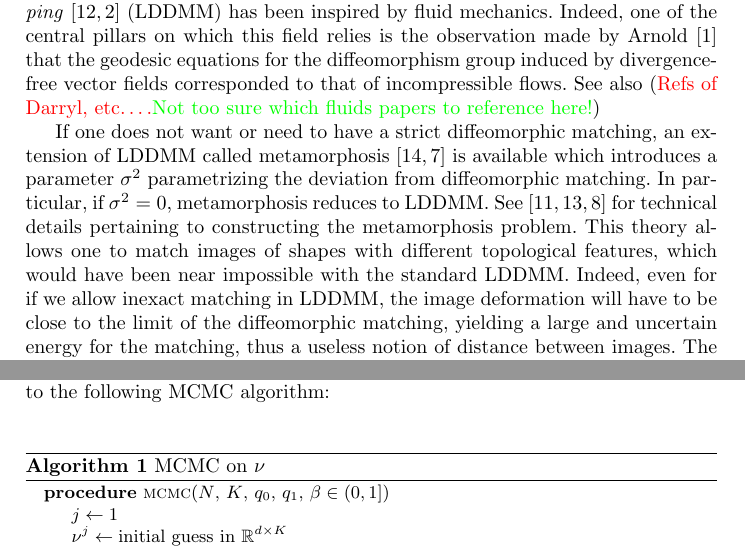
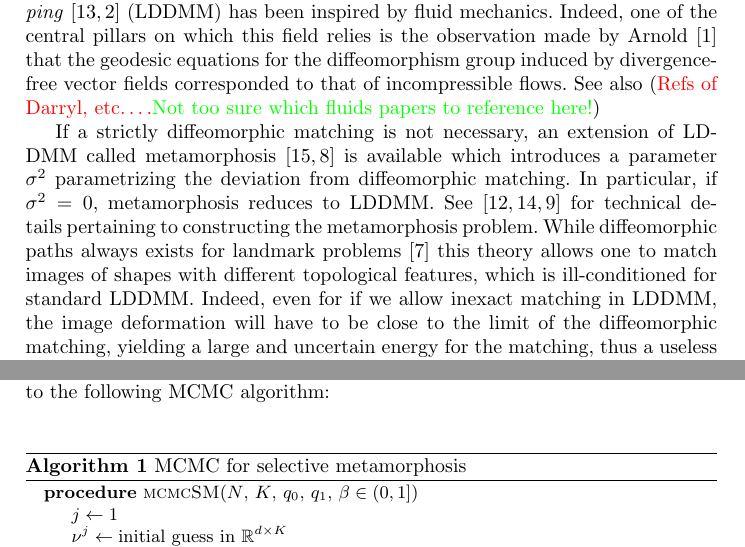
Before and after one commit to andreasbock/selective_metamorphosis, a LaTeX paper (tex/select_mm.tex): two parts of pages 1 and 7 of 11, joined at a grey line, cut so that both start at the same text. Compiled offline with pdfLaTeX.

Commit message:
reference

```diff
--- a/tex/select_mm.tex
+++ b/tex/select_mm.tex
@@ -95,15 +95,15 @@ corresponded to that of incompressible flows. See also ({\color{red} Refs of
 Darryl, etc\dots.}{\color{green} Not too sure which fluids papers to reference
 here!})
 
-If one does not want or need to have a strict diffeomorphic matching, an
-extension of LDDMM called metamorphosis
-\cite{trouve2005metamorphoses,holm2009euler} is available which introduces a
-parameter $\sigma^2$ parametrizing the deviation from diffeomorphic matching.
-In particular, if $\sigma^2=0$, metamorphosis reduces to LDDMM.  See
-\cite{trouve1995infinite,trouve2005local,miller2001group} for technical details
-pertaining to constructing the metamorphosis problem. This theory allows one to
-match images of shapes with different topological features, which would have
-been near impossible with the standard LDDMM.  Indeed, even for if we allow
-inexact matching in LDDMM, the image deformation will have to be close to the
-limit of the diffeomorphic matching, yielding a large and uncertain energy for
-the matching, thus a useless notion of distance between images.  The incertainty
+If a strictly diffeomorphic matching is not necessary, an extension of LDDMM
+called metamorphosis \cite{trouve2005metamorphoses,holm2009euler} is available
+which introduces a parameter $\sigma^2$ parametrizing the deviation from
+diffeomorphic matching.  In particular, if $\sigma^2=0$, metamorphosis reduces
+to LDDMM.  See \cite{trouve1995infinite,trouve2005local,miller2001group} for
+technical details pertaining to constructing the metamorphosis problem.  While
+diffeomorphic paths always exists for landmark problems
+\cite{guo2006diffeomorphic} this theory allows one to match images of shapes
+with different topological features, which is ill-conditioned for standard
+LDDMM. Indeed, even for if we allow inexact matching in LDDMM, the image
+deformation will have to be close to the limit of the diffeomorphic matching,
+yielding a large and uncertain energy for the matching, thus a useless notion of
@@ -413,8 +414,8 @@ algorithm:
 \newcommand{\acceptprob}{\textsc{accept}}
 \begin{algorithm}[h!]
 \begin{algorithmic}
-\caption{MCMC on $\nu$}\label{algo:mcmc}
-\Procedure{mcmc}{$N$, $K$, $q_0$, $q_1$, $\beta\in (0,1]$}
+\caption{MCMC for selective metamorphosis}\label{algo:mcmc}
+\Procedure{mcmcSM}{$N$, $K$, $q_0$, $q_1$, $\beta\in (0,1]$}
 \State $j \gets 1$
 \State $\nu^j \gets \text{initial guess in } \RdK$
 \State Solve \eqref{?} with $\nu^j$ and $q_0,\,q_1$ to obtain $w^0 = (q^0,\, z^0,\, u^0)$
```
Also changed, not shown: tex/landmarks.bib (+9 -0 lines), tex/select_mm.tex (11 more changed lines).
